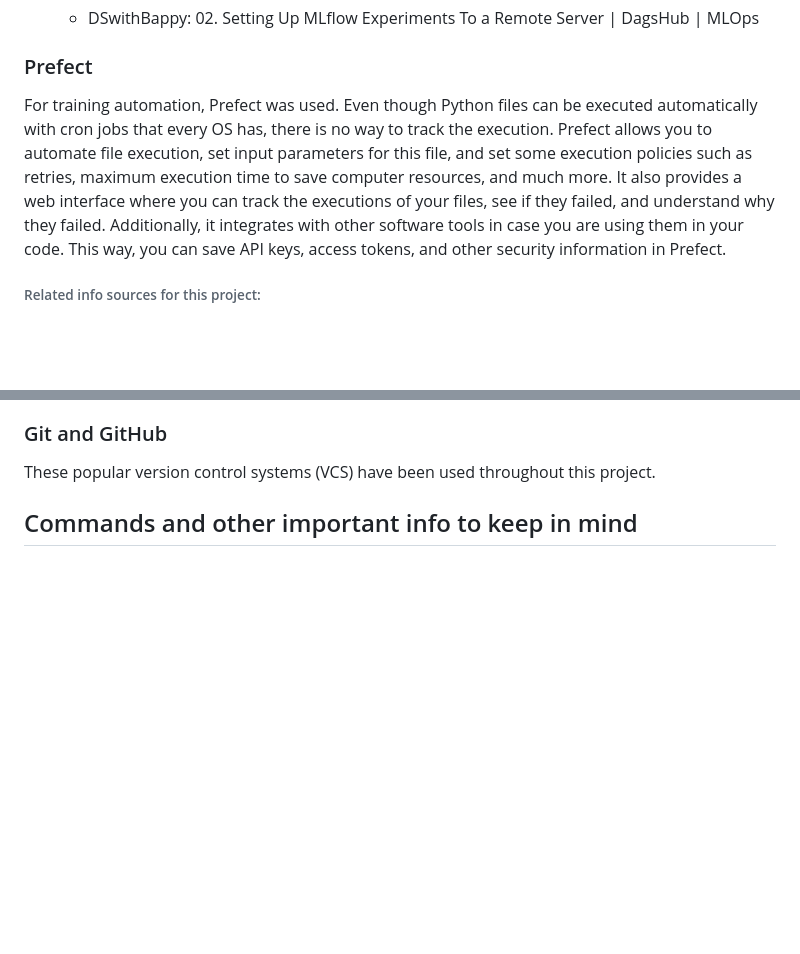
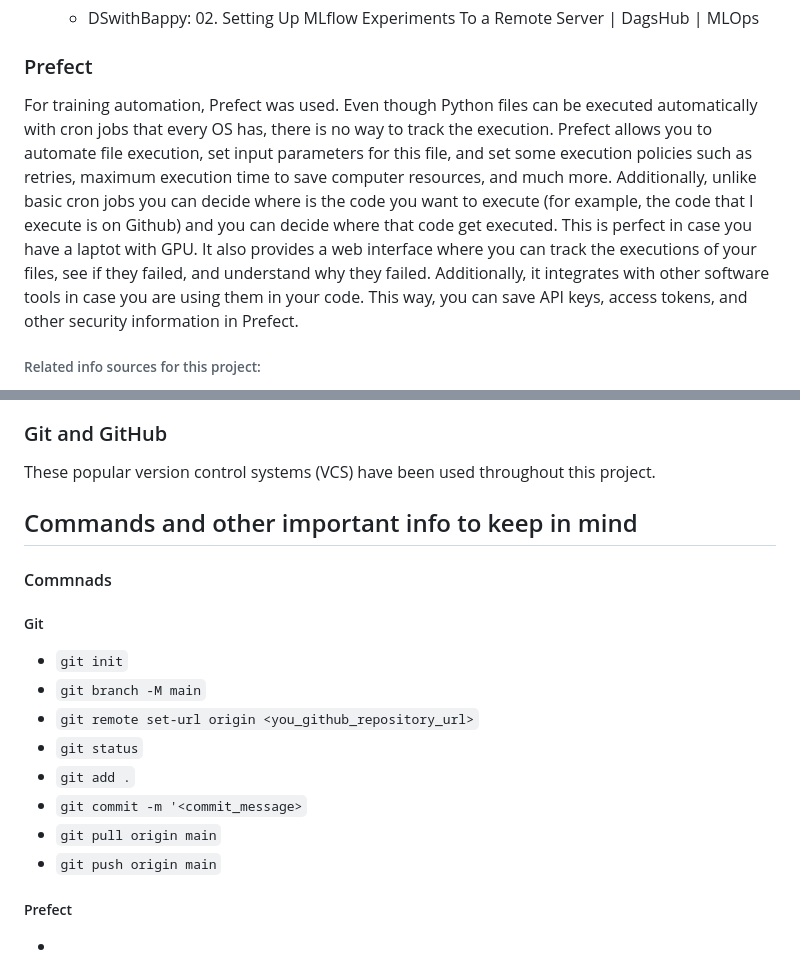
Before and after one commit to JCOQUE/TFG-ingenieria, a Markdown page: README.md, 2 parts joined by grey strips. Drawn GitHub-style; blank space fills up the shorter version.

```diff
--- a/README.md
+++ b/README.md
@@ -43,7 +43,7 @@ In a nutshell, Dagshub is a GitHub for ML and data engineers. The main reason to
    - DSwithBappy: 02. Setting Up MLflow Experiments To a Remote Server | DagsHub | MLOps
 
 ### Prefect
-For training automation, Prefect was used. Even though Python files can be executed automatically with cron jobs that every OS has, there is no way to track the execution. Prefect allows you to automate file execution, set input parameters for this file, and set some execution policies such as retries, maximum execution time to save computer resources, and much more. It also provides a web interface where you can track the executions of your files, see if they failed, and understand why they failed. Additionally, it integrates with other software tools in case you are using them in your code. This way, you can save API keys, access tokens, and other security information in Prefect.
+For training automation, Prefect was used. Even though Python files can be executed automatically with cron jobs that every OS has, there is no way to track the execution. Prefect allows you to automate file execution, set input parameters for this file, and set some execution policies such as retries, maximum execution time to save computer resources, and much more. Additionally, unlike basic cron jobs you can decide where is the code you want to execute (for example, the code that I execute is on Github) and you can decide where that code get executed. This is perfect in case you have a laptot with GPU. It also provides a web interface where you can track the executions of your files, see if they failed, and understand why they failed. Additionally, it integrates with other software tools in case you are using them in your code. This way, you can save API keys, access tokens, and other security information in Prefect.
 ###### Related info sources for this project:
 - Good Prefect intro: https://www.youtube.com/watch?v=D5DhwVNHWeU&t=1126s&pp=ygUHcHJlZmVjdA%3D%3D
    - Kahan Data Solutions: Getting Started with Prefect | Task Orchestration & Data Workflows
@@ -93,3 +93,17 @@ PowerBI is a data visualization tool. There is no specific reason to have chosen
 These popular version control systems (VCS) have been used throughout this project.
 
 ## Commands and other important info to keep in mind
+
+#### Commnads
+##### Git
+- `git init`
+- `git branch -M main`
+- `git remote set-url origin <you_github_repository_url>`
+- `git status`
+- `git add .`
+- `git commit -m '<commit_message>`
+- `git pull origin main`
+- `git push origin main`
+
+##### Prefect
+-
```
